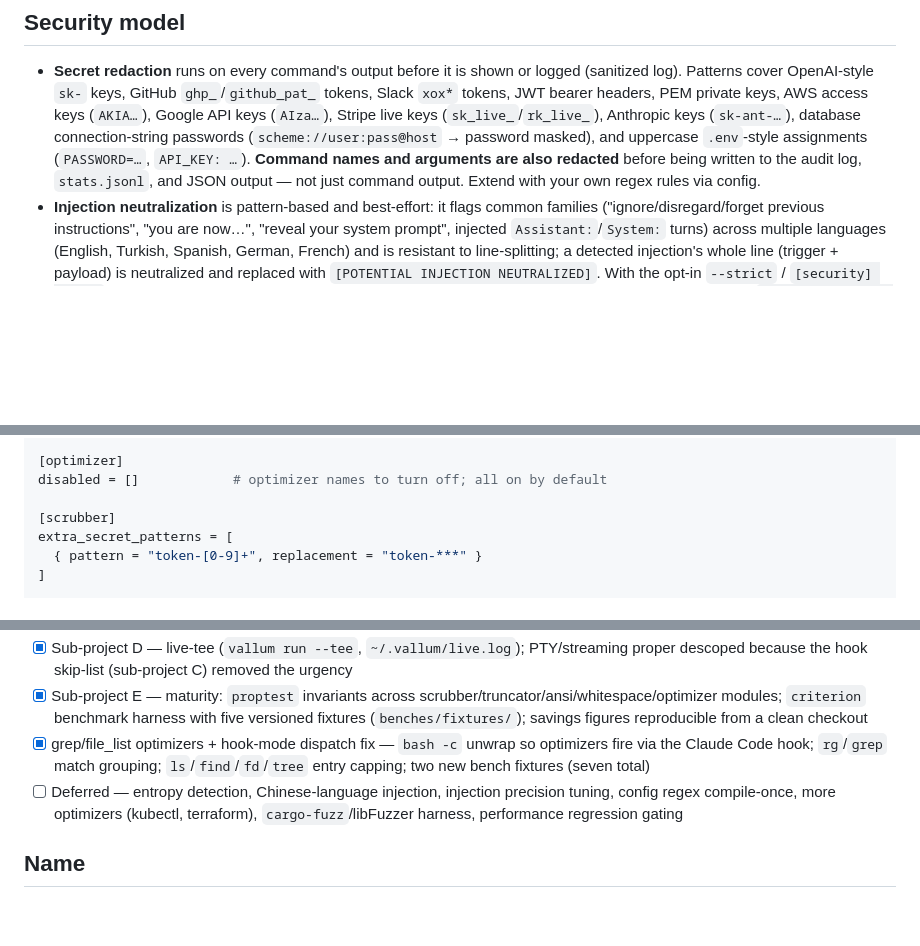
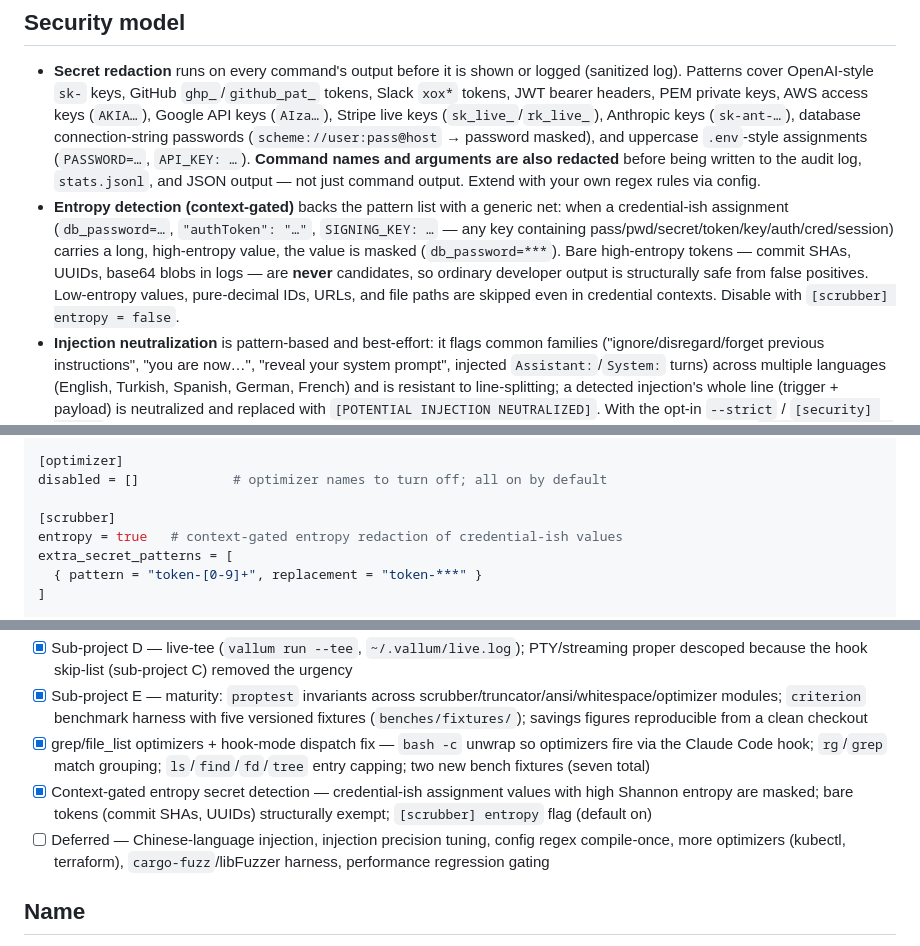
Before and after one commit to kahramanemir/Vallum, a Markdown page: README.md, 3 parts joined by grey strips. GitHub-like rendering; blank space fills up the shorter version.

Commit message:
docs(readme): document context-gated entropy secret detection

```diff
--- a/README.md
+++ b/README.md
@@ -53,6 +53,7 @@ Each command flows through these stages:
 ## Security model
 
 - **Secret redaction** runs on every command's output before it is shown or logged (sanitized log). Patterns cover OpenAI-style `sk-` keys, GitHub `ghp_`/`github_pat_` tokens, Slack `xox*` tokens, JWT bearer headers, PEM private keys, AWS access keys (`AKIA…`), Google API keys (`AIza…`), Stripe live keys (`sk_live_`/`rk_live_`), Anthropic keys (`sk-ant-…`), database connection-string passwords (`scheme://user:pass@host` → password masked), and uppercase `.env`-style assignments (`PASSWORD=…`, `API_KEY: …`). **Command names and arguments are also redacted** before being written to the audit log, `stats.jsonl`, and JSON output — not just command output. Extend with your own regex rules via config.
+- **Entropy detection (context-gated)** backs the pattern list with a generic net: when a credential-ish assignment (`db_password=…`, `"authToken": "…"`, `SIGNING_KEY: …` — any key containing pass/pwd/secret/token/key/auth/cred/session) carries a long, high-entropy value, the value is masked (`db_password=***`). Bare high-entropy tokens — commit SHAs, UUIDs, base64 blobs in logs — are **never** candidates, so ordinary developer output is structurally safe from false positives. Low-entropy values, pure-decimal IDs, URLs, and file paths are skipped even in credential contexts. Disable with `[scrubber] entropy = false`.
 - **Injection neutralization** is pattern-based and best-effort: it flags common families ("ignore/disregard/forget previous instructions", "you are now…", "reveal your system prompt", injected `Assistant:`/`System:` turns) across multiple languages (English, Turkish, Spanish, German, French) and is resistant to line-splitting; a detected injection's whole line (trigger + payload) is neutralized and replaced with `[POTENTIAL INJECTION NEUTRALIZED]`. With the opt-in `--strict` / `[security] strict` fail-closed mode, a detected injection instead causes the **entire output body** to be replaced with `[OUTPUT BLOCKED: prompt injection detected]` (the child exit code is still preserved).
 - **Untrusted-output wrapper** brackets every result and defangs any embedded marker strings, so a command cannot forge an early close and smuggle "trusted" text past the boundary. This adds a small fixed token overhead on tiny outputs — accepted by design, because the boundary is size-independent.
 - **Logs are private.** Raw (unredacted) logging is **off by default**; the sanitized log and stats file are created with `0600` permissions on unix.
@@ -92,6 +93,7 @@ max_line_length = 2000       # truncate single lines longer than this (0 disable
 disabled = []            # optimizer names to turn off; all on by default
 
 [scrubber]
+entropy = true   # context-gated entropy redaction of credential-ish values
 extra_secret_patterns = [
   { pattern = "token-[0-9]+", replacement = "token-***" }
 ]
@@ -251,7 +254,8 @@ Run `cargo bench` to time the full pipeline against seven committed fixtures (`g
 - [x] Sub-project D — live-tee (`vallum run --tee`, `~/.vallum/live.log`); PTY/streaming proper descoped because the hook skip-list (sub-project C) removed the urgency
 - [x] Sub-project E — maturity: `proptest` invariants across scrubber/truncator/ansi/whitespace/optimizer modules; `criterion` benchmark harness with five versioned fixtures (`benches/fixtures/`); savings figures reproducible from a clean checkout
 - [x] grep/file_list optimizers + hook-mode dispatch fix — `bash -c` unwrap so optimizers fire via the Claude Code hook; `rg`/`grep` match grouping; `ls`/`find`/`fd`/`tree` entry capping; two new bench fixtures (seven total)
-- [ ] Deferred — entropy detection, Chinese-language injection, injection precision tuning, config regex compile-once, more optimizers (kubectl, terraform), `cargo-fuzz`/libFuzzer harness, performance regression gating
+- [x] Context-gated entropy secret detection — credential-ish assignment values with high Shannon entropy are masked; bare tokens (commit SHAs, UUIDs) structurally exempt; `[scrubber] entropy` flag (default on)
+- [ ] Deferred — Chinese-language injection, injection precision tuning, config regex compile-once, more optimizers (kubectl, terraform), `cargo-fuzz`/libFuzzer harness, performance regression gating
 
 ## Name
 
```
Also changed, not shown: other parts of README.md (+1 -0 lines).
